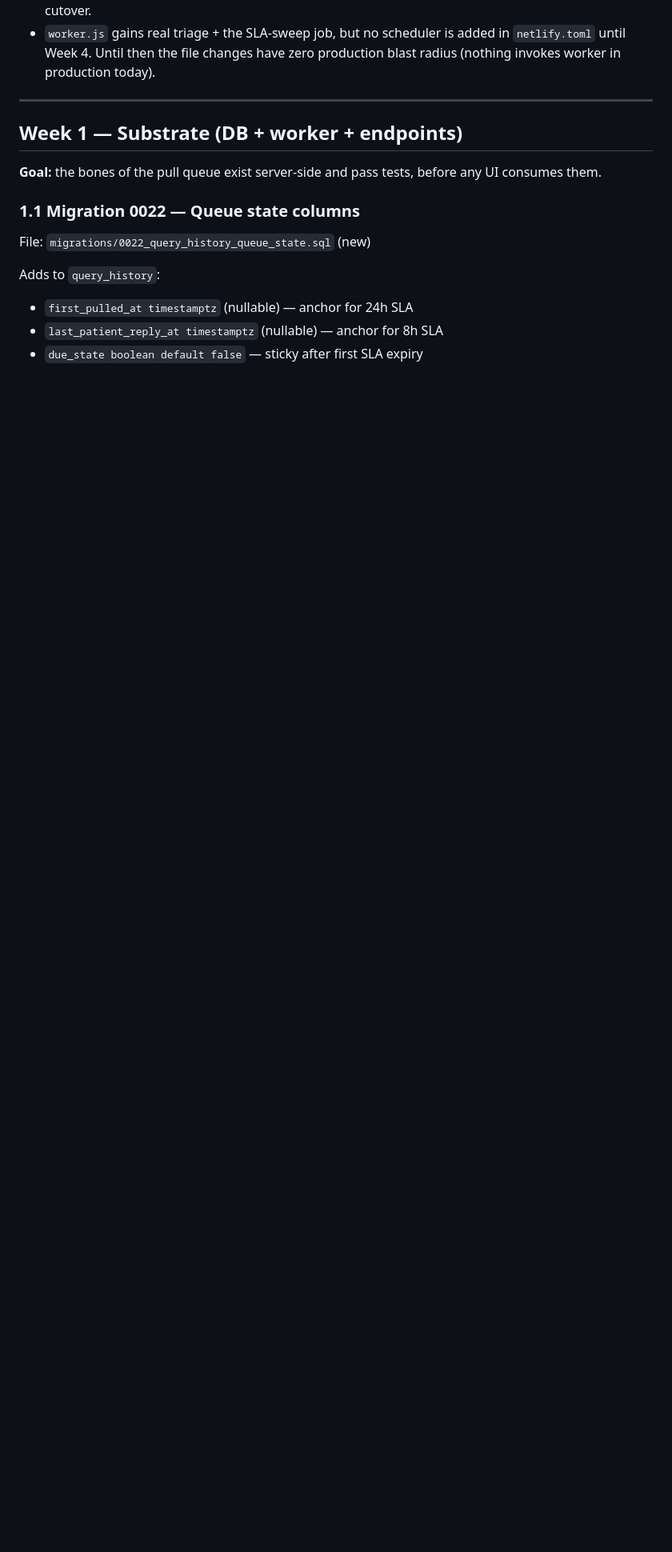
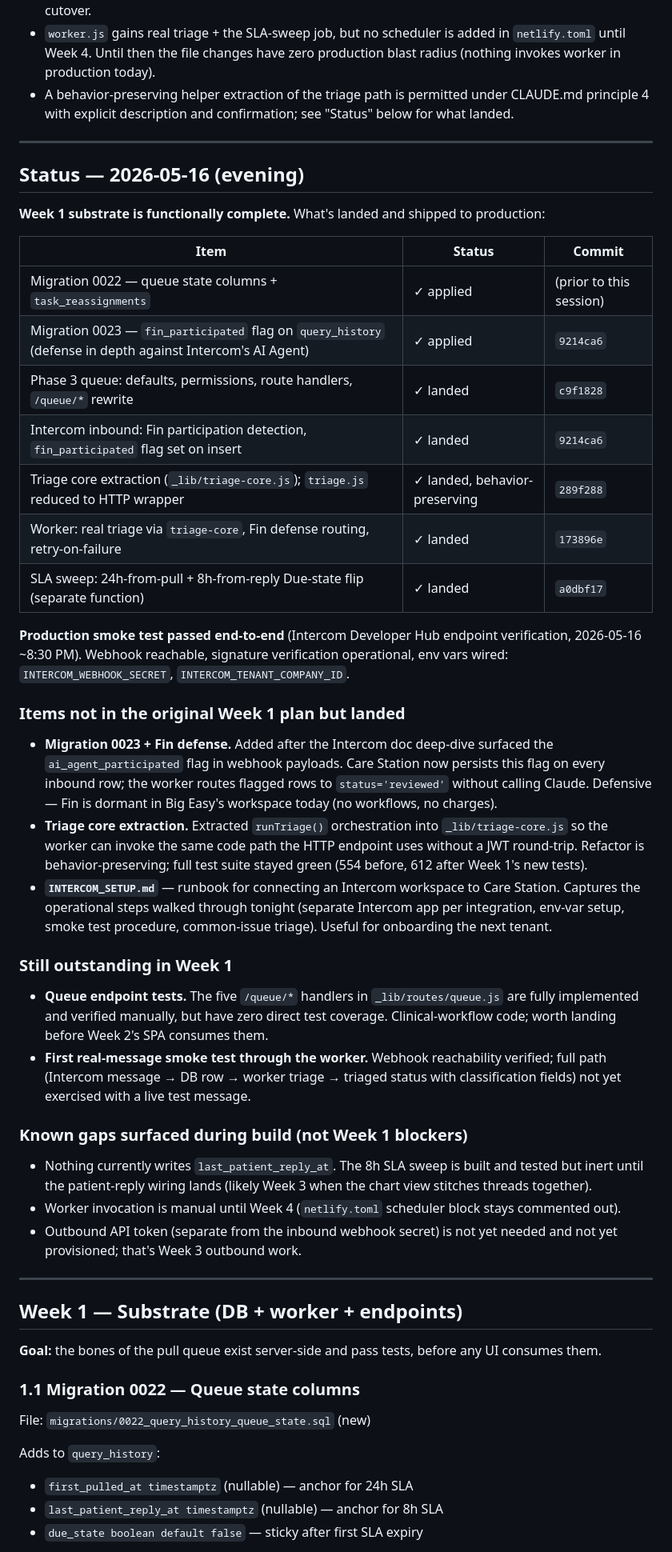
Before and after one commit to Madiuk/rn-triage, a Markdown page: ROADMAP.md, the part around one of its changes. Shown at 80% size. GitHub-like rendering; blank space fills up the shorter version.

```diff
--- a/ROADMAP.md
+++ b/ROADMAP.md
@@ -48,6 +48,71 @@ at cutover picks up the new SPA automatically.
   scheduler is added in `netlify.toml` until Week 4. Until then
   the file changes have zero production blast radius (nothing
   invokes worker in production today).
+- A behavior-preserving helper extraction of the triage path is
+  permitted under CLAUDE.md principle 4 with explicit description
+  and confirmation; see "Status" below for what landed.
+
+---
+
+## Status — 2026-05-16 (evening)
+
+**Week 1 substrate is functionally complete.** What's landed and
+shipped to production:
+
+| Item | Status | Commit |
+|---|---|---|
+| Migration 0022 — queue state columns + `task_reassignments` | ✓ applied | (prior to this session) |
+| Migration 0023 — `fin_participated` flag on `query_history` (defense in depth against Intercom's AI Agent) | ✓ applied | `9214ca6` |
+| Phase 3 queue: defaults, permissions, route handlers, `/queue/*` rewrite | ✓ landed | `c9f1828` |
+| Intercom inbound: Fin participation detection, `fin_participated` flag set on insert | ✓ landed | `9214ca6` |
+| Triage core extraction (`_lib/triage-core.js`); `triage.js` reduced to HTTP wrapper | ✓ landed, behavior-preserving | `289f288` |
+| Worker: real triage via `triage-core`, Fin defense routing, retry-on-failure | ✓ landed | `173896e` |
+| SLA sweep: 24h-from-pull + 8h-from-reply Due-state flip (separate function) | ✓ landed | `a0dbf17` |
+
+**Production smoke test passed end-to-end** (Intercom Developer Hub
+endpoint verification, 2026-05-16 ~8:30 PM). Webhook reachable,
+signature verification operational, env vars wired:
+`INTERCOM_WEBHOOK_SECRET`, `INTERCOM_TENANT_COMPANY_ID`.
+
+### Items not in the original Week 1 plan but landed
+
+- **Migration 0023 + Fin defense.** Added after the Intercom doc deep-dive
+  surfaced the `ai_agent_participated` flag in webhook payloads.
+  Care Station now persists this flag on every inbound row; the worker
+  routes flagged rows to `status='reviewed'` without calling Claude.
+  Defensive — Fin is dormant in Big Easy's workspace today (no
+  workflows, no charges).
+- **Triage core extraction.** Extracted `runTriage()` orchestration into
+  `_lib/triage-core.js` so the worker can invoke the same code path the
+  HTTP endpoint uses without a JWT round-trip. Refactor is
+  behavior-preserving; full test suite stayed green (554 before, 612
+  after Week 1's new tests).
+- **`INTERCOM_SETUP.md`** — runbook for connecting an Intercom workspace
+  to Care Station. Captures the operational steps walked through
+  tonight (separate Intercom app per integration, env-var setup, smoke
+  test procedure, common-issue triage). Useful for onboarding the next
+  tenant.
+
+### Still outstanding in Week 1
+
+- **Queue endpoint tests.** The five `/queue/*` handlers in
+  `_lib/routes/queue.js` are fully implemented and verified manually,
+  but have zero direct test coverage. Clinical-workflow code; worth
+  landing before Week 2's SPA consumes them.
+- **First real-message smoke test through the worker.** Webhook
+  reachability verified; full path (Intercom message → DB row → worker
+  triage → triaged status with classification fields) not yet exercised
+  with a live test message.
+
+### Known gaps surfaced during build (not Week 1 blockers)
+
+- Nothing currently writes `last_patient_reply_at`. The 8h SLA sweep is
+  built and tested but inert until the patient-reply wiring lands
+  (likely Week 3 when the chart view stitches threads together).
+- Worker invocation is manual until Week 4 (`netlify.toml` scheduler
+  block stays commented out).
+- Outbound API token (separate from the inbound webhook secret) is not
+  yet needed and not yet provisioned; that's Week 3 outbound work.
 
 ---
 
```
Also changed, not shown: other parts of ROADMAP.md (+18 -7 lines), INTERCOM_SETUP.md (added, +320 -0 lines).
